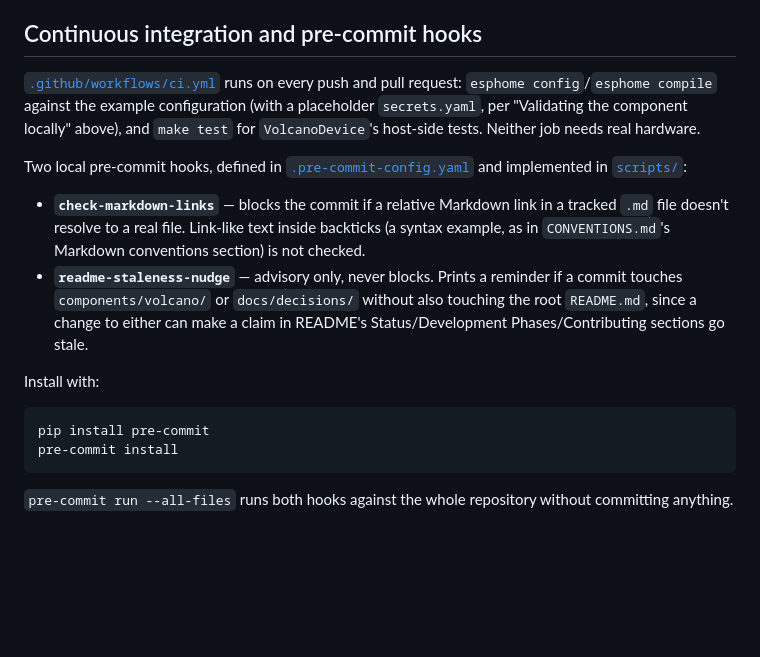
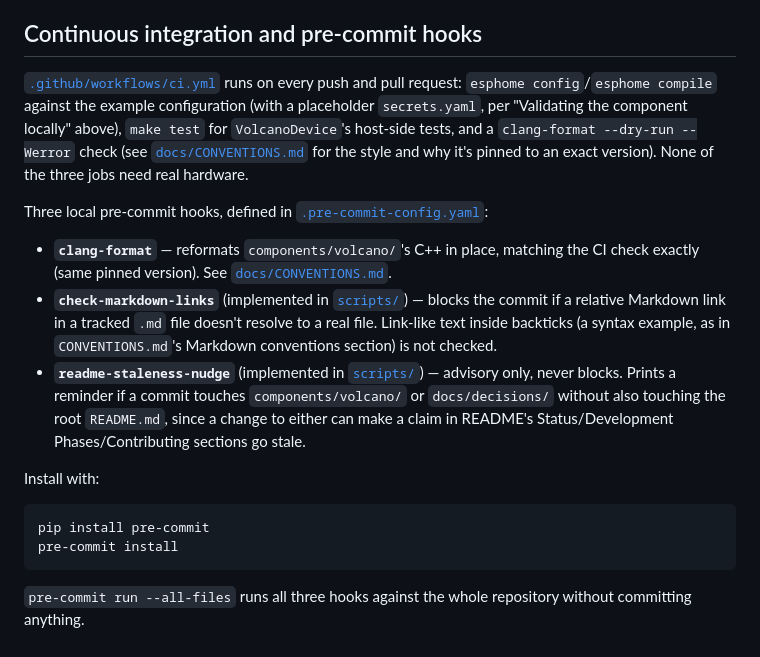
Before and after one commit to SimmoDev/volcano-hybrid-companion, a Markdown page: docs/DEVELOPMENT.md, the part around the change. Drawn GitHub-style; blank space fills up the shorter version.

````diff
--- a/docs/DEVELOPMENT.md
+++ b/docs/DEVELOPMENT.md
@@ -57,12 +57,13 @@ This is the only place in the repository the split from ADR-0009 is exercised wi
 
 ## Continuous integration and pre-commit hooks
 
-[`.github/workflows/ci.yml`](../.github/workflows/ci.yml) runs on every push and pull request: `esphome config`/`esphome compile` against the example configuration (with a placeholder `secrets.yaml`, per "Validating the component locally" above), and `make test` for `VolcanoDevice`'s host-side tests. Neither job needs real hardware.
+[`.github/workflows/ci.yml`](../.github/workflows/ci.yml) runs on every push and pull request: `esphome config`/`esphome compile` against the example configuration (with a placeholder `secrets.yaml`, per "Validating the component locally" above), `make test` for `VolcanoDevice`'s host-side tests, and a `clang-format --dry-run --Werror` check (see [`docs/CONVENTIONS.md`](CONVENTIONS.md#code-formatting-expectations) for the style and why it's pinned to an exact version). None of the three jobs need real hardware.
 
-Two local pre-commit hooks, defined in [`.pre-commit-config.yaml`](../.pre-commit-config.yaml) and implemented in [`scripts/`](../scripts/):
+Three local pre-commit hooks, defined in [`.pre-commit-config.yaml`](../.pre-commit-config.yaml):
 
-- **`check-markdown-links`** — blocks the commit if a relative Markdown link in a tracked `.md` file doesn't resolve to a real file. Link-like text inside backticks (a syntax example, as in `CONVENTIONS.md`'s Markdown conventions section) is not checked.
-- **`readme-staleness-nudge`** — advisory only, never blocks. Prints a reminder if a commit touches `components/volcano/` or `docs/decisions/` without also touching the root `README.md`, since a change to either can make a claim in README's Status/Development Phases/Contributing sections go stale.
+- **`clang-format`** — reformats `components/volcano/`'s C++ in place, matching the CI check exactly (same pinned version). See [`docs/CONVENTIONS.md`](CONVENTIONS.md#code-formatting-expectations).
+- **`check-markdown-links`** (implemented in [`scripts/`](../scripts/)) — blocks the commit if a relative Markdown link in a tracked `.md` file doesn't resolve to a real file. Link-like text inside backticks (a syntax example, as in `CONVENTIONS.md`'s Markdown conventions section) is not checked.
+- **`readme-staleness-nudge`** (implemented in [`scripts/`](../scripts/)) — advisory only, never blocks. Prints a reminder if a commit touches `components/volcano/` or `docs/decisions/` without also touching the root `README.md`, since a change to either can make a claim in README's Status/Development Phases/Contributing sections go stale.
 
 Install with:
 
@@ -71,4 +72,4 @@ pip install pre-commit
 pre-commit install
 ```
 
-`pre-commit run --all-files` runs both hooks against the whole repository without committing anything.
+`pre-commit run --all-files` runs all three hooks against the whole repository without committing anything.
````
Also changed, not shown: docs/CONVENTIONS.md (+6 -1 lines).
